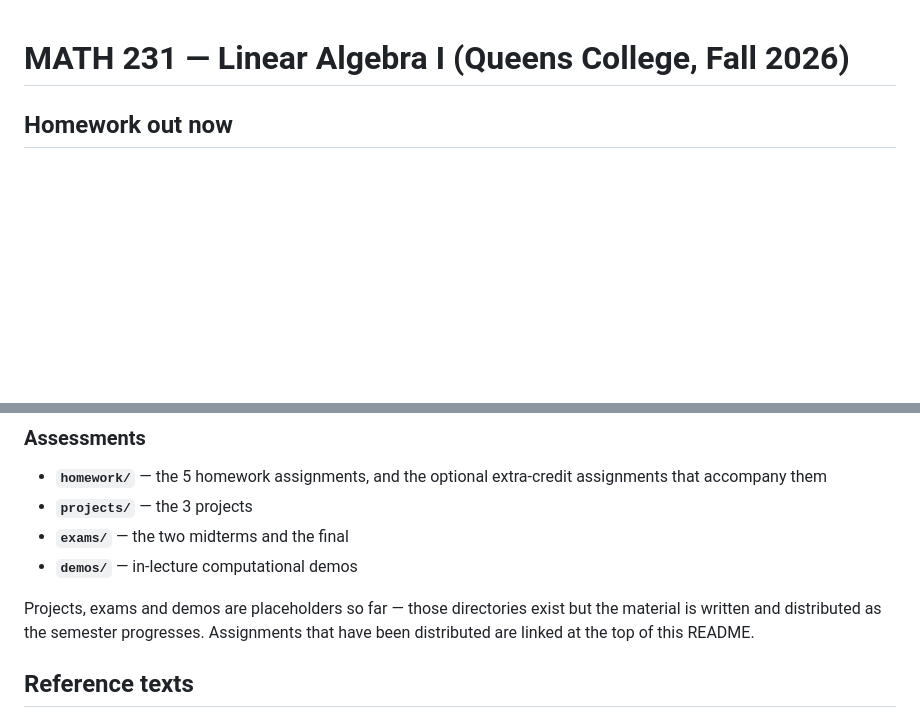
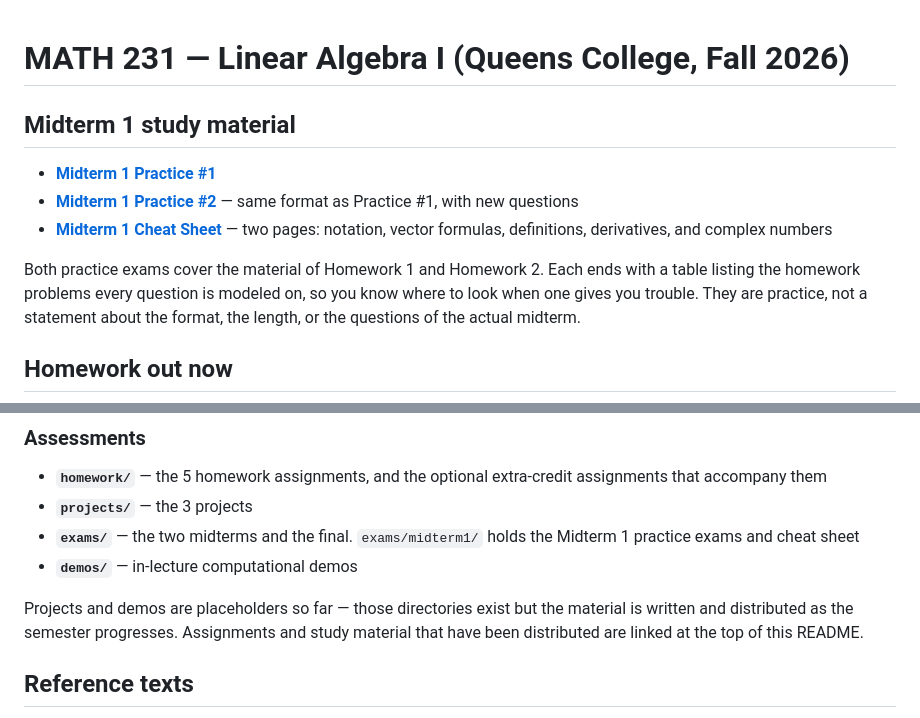
Before and after one commit to KevBedoya/MATH231-Queens-College-Fall-2026-Linear-Algebra-I-, a Markdown page: README.md, 2 parts joined by grey strips. GitHub-like rendering; blank space fills up the shorter version.

Commit message:
Link the Midterm 1 practice exams and cheat sheet from the README
Co-Authored-By: Claude Opus 5.5 (1M context) <noreply@anthropic.com>

```diff
--- a/README.md
+++ b/README.md
@@ -1,4 +1,18 @@
 # MATH 231 — Linear Algebra I (Queens College, Fall 2026)
+
+## Midterm 1 study material
+
+- [**Midterm 1 Practice #1**](exams/midterm1/MATH231_midterm_1_practice_1.pdf)
+- [**Midterm 1 Practice #2**](exams/midterm1/MATH231_midterm_1_practice_2.pdf)
+  — same format as Practice #1, with new questions
+- [**Midterm 1 Cheat Sheet**](exams/midterm1/MATH231_midterm_1_cheat_sheet.pdf)
+  — two pages: notation, vector formulas, definitions, derivatives, and complex
+  numbers
+
+Both practice exams cover the material of Homework 1 and Homework 2. Each ends
+with a table listing the homework problems every question is modeled on, so you
+know where to look when one gives you trouble. They are practice, not a
+statement about the format, the length, or the questions of the actual midterm.
 
 ## Homework out now
 
@@ -136,12 +150,13 @@ artifacts (`.aux`, `.log`, `.out`, …) are gitignored.
 - **`homework/`** — the 5 homework assignments, and the optional extra-credit
   assignments that accompany them
 - **`projects/`** — the 3 projects
-- **`exams/`** — the two midterms and the final
+- **`exams/`** — the two midterms and the final. `exams/midterm1/` holds the
+  Midterm 1 practice exams and cheat sheet
 - **`demos/`** — in-lecture computational demos
 
-Projects, exams and demos are placeholders so far — those directories exist but
-the material is written and distributed as the semester progresses. Assignments
-that have been distributed are linked at the top of this README.
+Projects and demos are placeholders so far — those directories exist but the
+material is written and distributed as the semester progresses. Assignments and
+study material that have been distributed are linked at the top of this README.
 
 ## Reference texts
 
```
